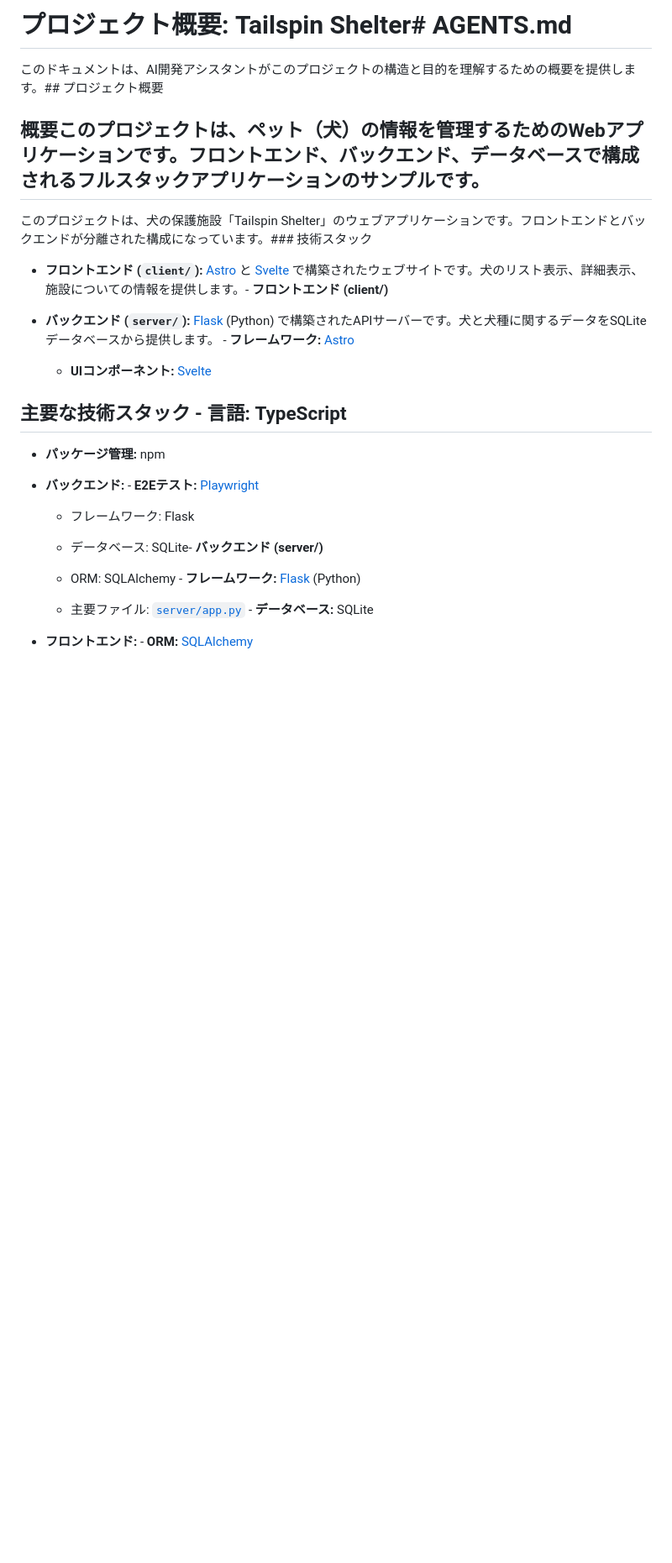
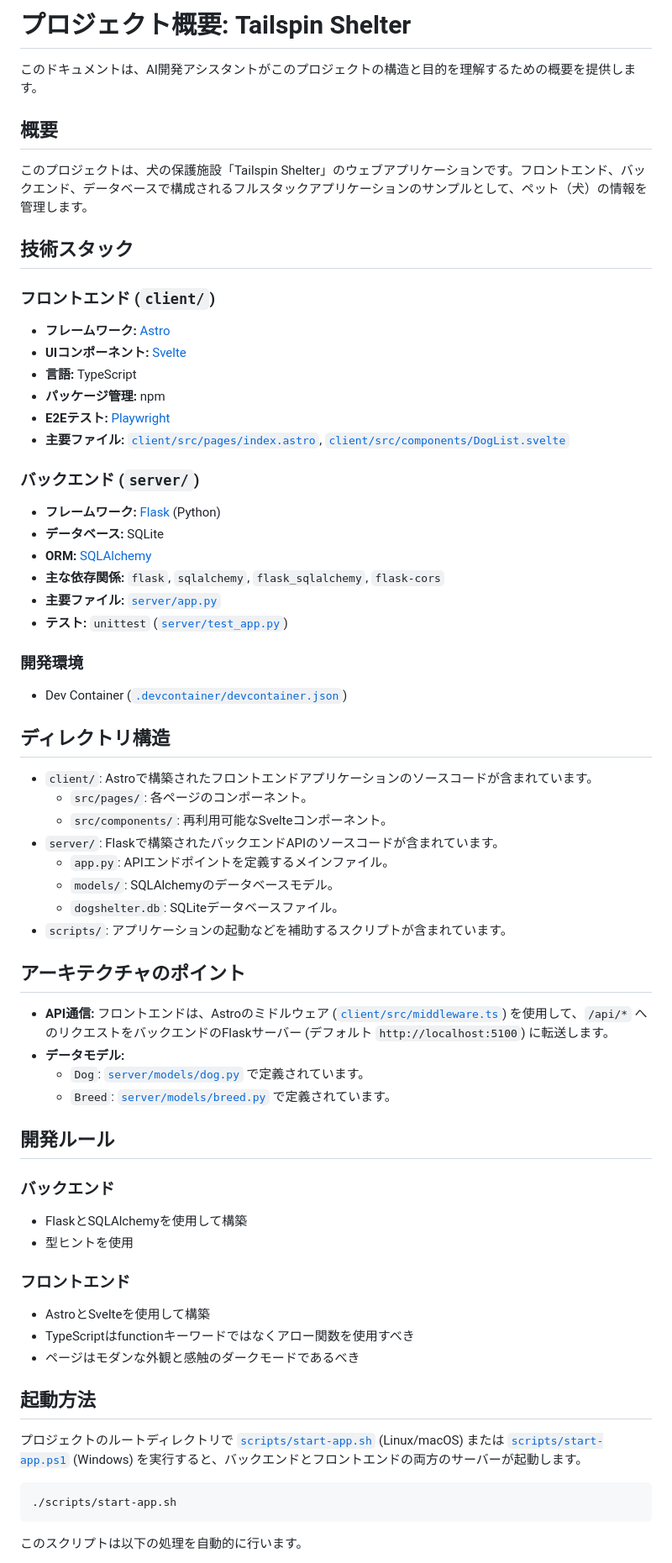
Before and after one commit to korosuke613/pets-workshop, a Markdown page: AGENTS.md, the part around one of its changes. Shown at 84% size. Rendered like a GitHub page; blank space fills up the shorter version.

Commit message:
3-copilot-instructions.md

````diff
--- a/AGENTS.md
+++ b/AGENTS.md
@@ -1,38 +1,72 @@
-# プロジェクト概要: Tailspin Shelter# AGENTS.md
+# プロジェクト概要: Tailspin Shelter
 
+このドキュメントは、AI開発アシスタントがこのプロジェクトの構造と目的を理解するための概要を提供します。
 
+## 概要
 
-このドキュメントは、AI開発アシスタントがこのプロジェクトの構造と目的を理解するための概要を提供します。## プロジェクト概要
+このプロジェクトは、犬の保護施設「Tailspin Shelter」のウェブアプリケーションです。フロントエンド、バックエンド、データベースで構成されるフルスタックアプリケーションのサンプルとして、ペット（犬）の情報を管理します。
 
+## 技術スタック
 
+### フロントエンド (`client/`)
 
-## 概要このプロジェクトは、ペット（犬）の情報を管理するためのWebアプリケーションです。フロントエンド、バックエンド、データベースで構成されるフルスタックアプリケーションのサンプルです。
+-   **フレームワーク:** [Astro](https://astro.build/)
+-   **UIコンポーネント:** [Svelte](https://svelte.dev/)
+-   **言語:** TypeScript
+-   **パッケージ管理:** npm
+-   **E2Eテスト:** [Playwright](https://playwright.dev/)
+-   **主要ファイル:** [`client/src/pages/index.astro`](client/src/pages/index.astro), [`client/src/components/DogList.svelte`](client/src/components/DogList.svelte)
 
+### バックエンド (`server/`)
 
+-   **フレームワーク:** [Flask](https://flask.palletsprojects.com/) (Python)
+-   **データベース:** SQLite
+-   **ORM:** [SQLAlchemy](https://www.sqlalchemy.org/)
+-   **主な依存関係:** `flask`, `sqlalchemy`, `flask_sqlalchemy`, `flask-cors`
+-   **主要ファイル:** [`server/app.py`](server/app.py)
+-   **テスト:** `unittest` ([`server/test_app.py`](server/test_app.py))
 
-このプロジェクトは、犬の保護施設「Tailspin Shelter」のウェブアプリケーションです。フロントエンドとバックエンドが分離された構成になっています。### 技術スタック
+### 開発環境
 
+-   Dev Container ([`.devcontainer/devcontainer.json`](.devcontainer/devcontainer.json))
 
+## ディレクトリ構造
 
-- **フロントエンド (`client/`):** [Astro](https://astro.build/) と [Svelte](https://svelte.dev/) で構築されたウェブサイトです。犬のリスト表示、詳細表示、施設についての情報を提供します。- **フロントエンド (client/)**
+-   `client/`: Astroで構築されたフロントエンドアプリケーションのソースコードが含まれています。
+    -   `src/pages/`: 各ページのコンポーネント。
+    -   `src/components/`: 再利用可能なSvelteコンポーネント。
+-   `server/`: Flaskで構築されたバックエンドAPIのソースコードが含まれています。
+    -   `app.py`: APIエンドポイントを定義するメインファイル。
+    -   `models/`: SQLAlchemyのデータベースモデル。
+    -   `dogshelter.db`: SQLiteデータベースファイル。
+-   `scripts/`: アプリケーションの起動などを補助するスクリプトが含まれています。
 
-- **バックエンド (`server/`):** [Flask](https://flask.palletsprojects.com/) (Python) で構築されたAPIサーバーです。犬と犬種に関するデータをSQLiteデータベースから提供します。  - **フレームワーク:** [Astro](https://astro.build/)
+## アーキテクチャのポイント
 
-  - **UIコンポーネント:** [Svelte](https://svelte.dev/)
+-   **API通信:** フロントエンドは、Astroのミドルウェア ([`client/src/middleware.ts`](client/src/middleware.ts)) を使用して、`/api/*` へのリクエストをバックエンドのFlaskサーバー (デフォルト `http://localhost:5100`) に転送します。
+-   **データモデル:**
+    -   `Dog`: [`server/models/dog.py`](server/models/dog.py) で定義されています。
+    -   `Breed`: [`server/models/breed.py`](server/models/breed.py) で定義されています。
 
-## 主要な技術スタック  - **言語:** TypeScript
+## 開発ルール
+### バックエンド
 
-  - **パッケージ管理:** npm
+- FlaskとSQLAlchemyを使用して構築
+- 型ヒントを使用
 
-- **バックエンド:**  - **E2Eテスト:** [Playwright](https://playwright.dev/)
+### フロントエンド
 
-  - フレームワーク: Flask
+- AstroとSvelteを使用して構築
+- TypeScriptはfunctionキーワードではなくアロー関数を使用すべき
+- ページはモダンな外観と感触のダークモードであるべき
 
-  - データベース: SQLite- **バックエンド (server/)**
+## 起動方法
 
-  - ORM: SQLAlchemy  - **フレームワーク:** [Flask](https://flask.palletsprojects.com/) (Python)
+プロジェクトのルートディレクトリで [`scripts/start-app.sh`](scripts/start-app.sh) (Linux/macOS) または [`scripts/start-app.ps1`](scripts/start-app.ps1) (Windows) を実行すると、バックエンドとフロントエンドの両方のサーバーが起動します。
 
-  - 主要ファイル: [`server/app.py`](server/app.py)  - **データベース:** SQLite
+```bash
+./scripts/start-app.sh
+```
 
-- **フロントエンド:**  - **ORM:** [SQLAlchemy](https://www.sqlalchemy.org/)
+このスクリプトは以下の処理を自動的に行います。
 
````
Also changed, not shown: other parts of AGENTS.md (+13 -35 lines).
